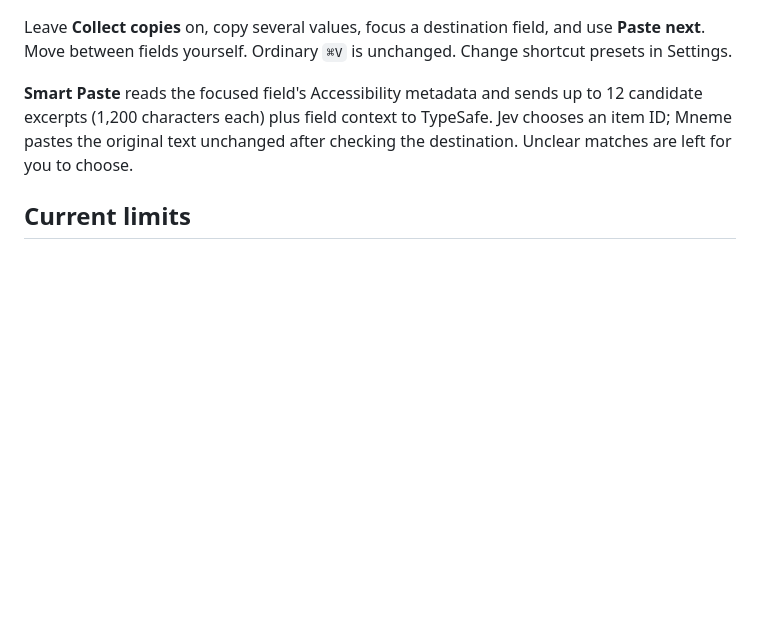
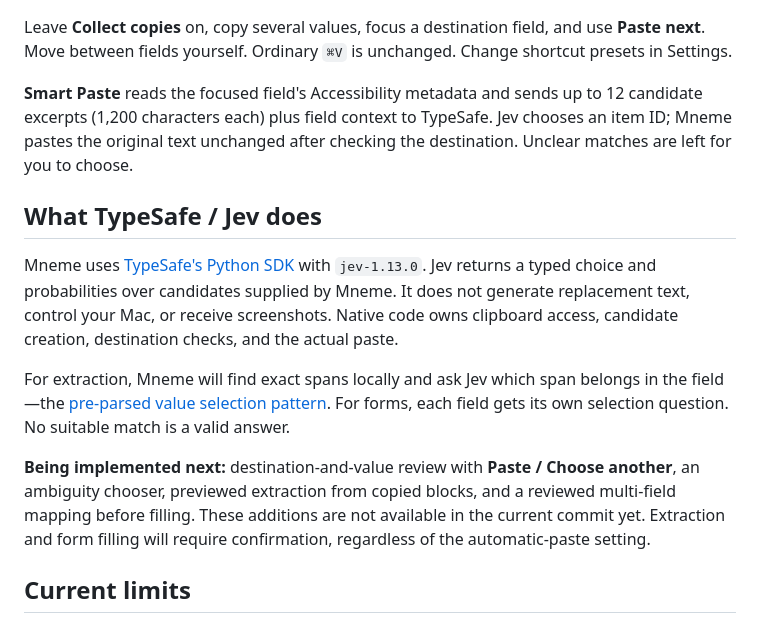
Before and after one commit to Ayush0054/mneme, a Markdown page: README.md, the part around the change. Rendered like a GitHub page; blank space fills up the shorter version.

Commit message:
Explain Jev decisions and upcoming Smart Paste workflows

```diff
--- a/README.md
+++ b/README.md
@@ -49,6 +49,14 @@ Leave **Collect copies** on, copy several values, focus a destination field, and
 
 **Smart Paste** reads the focused field's Accessibility metadata and sends up to 12 candidate excerpts (1,200 characters each) plus field context to TypeSafe. Jev chooses an item ID; Mneme pastes the original text unchanged after checking the destination. Unclear matches are left for you to choose.
 
+## What TypeSafe / Jev does
+
+Mneme uses [TypeSafe's Python SDK](https://docs.typesafe.ai/sdk/python) with `jev-1.13.0`. Jev returns a typed choice and probabilities over candidates supplied by Mneme. It does not generate replacement text, control your Mac, or receive screenshots. Native code owns clipboard access, candidate creation, destination checks, and the actual paste.
+
+For extraction, Mneme will find exact spans locally and ask Jev which span belongs in the field—the [pre-parsed value selection pattern](https://docs.typesafe.ai/cookbooks/pre_parsed_value_extraction_cookbook). For forms, each field gets its own selection question. No suitable match is a valid answer.
+
+**Being implemented next:** destination-and-value review with **Paste / Choose another**, an ambiguity chooser, previewed extraction from copied blocks, and a reviewed multi-field mapping before filling. These additions are not available in the current commit yet. Extraction and form filling will require confirmation, regardless of the automatic-paste setting.
+
 ## Current limits
 
 This is an early development version: **plain text only**, with no image/file history, sync, OCR, or automatic form navigation. A sent paste keystroke does not guarantee the destination accepted it; use **Return last sent item to queue** if needed.
```
